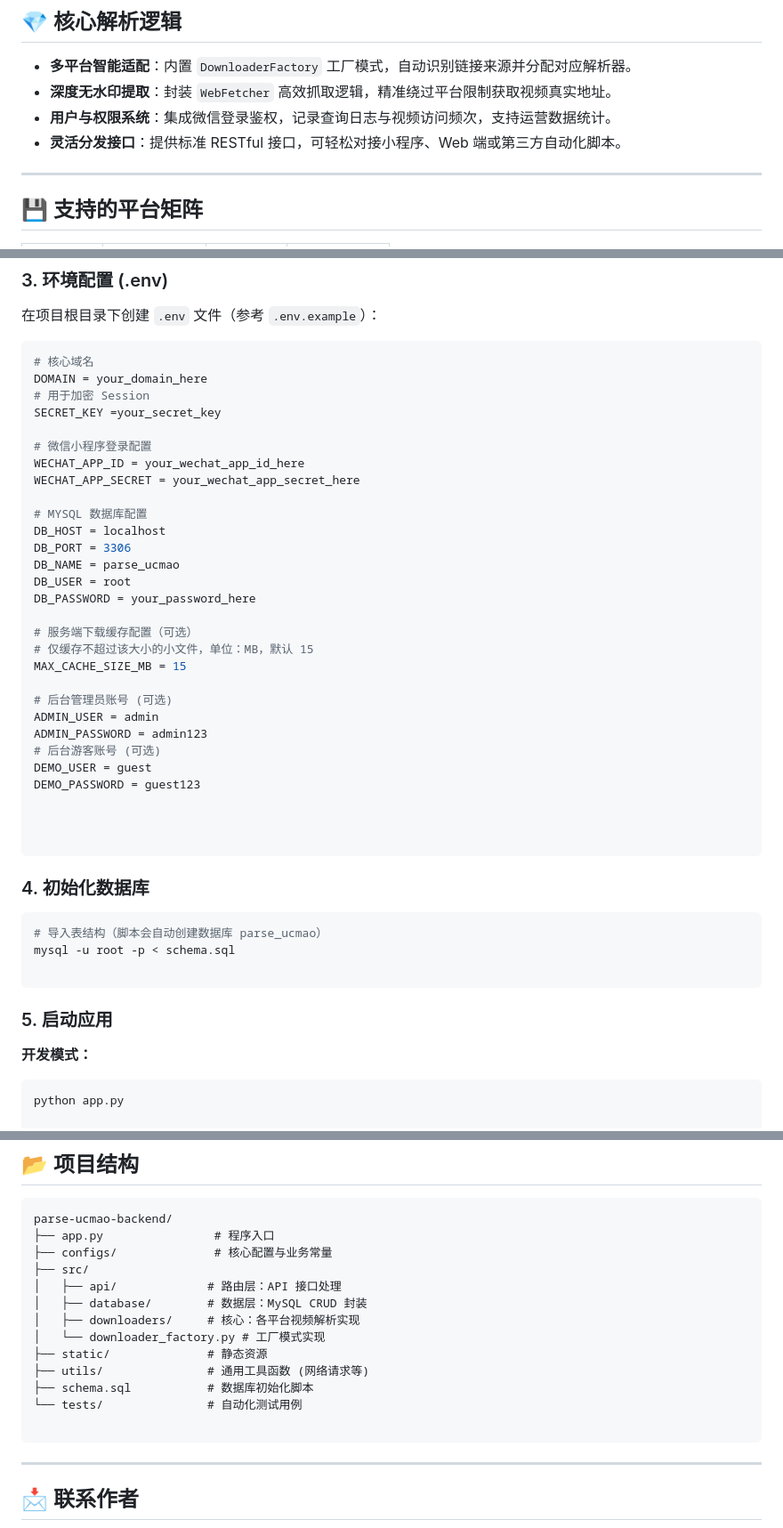
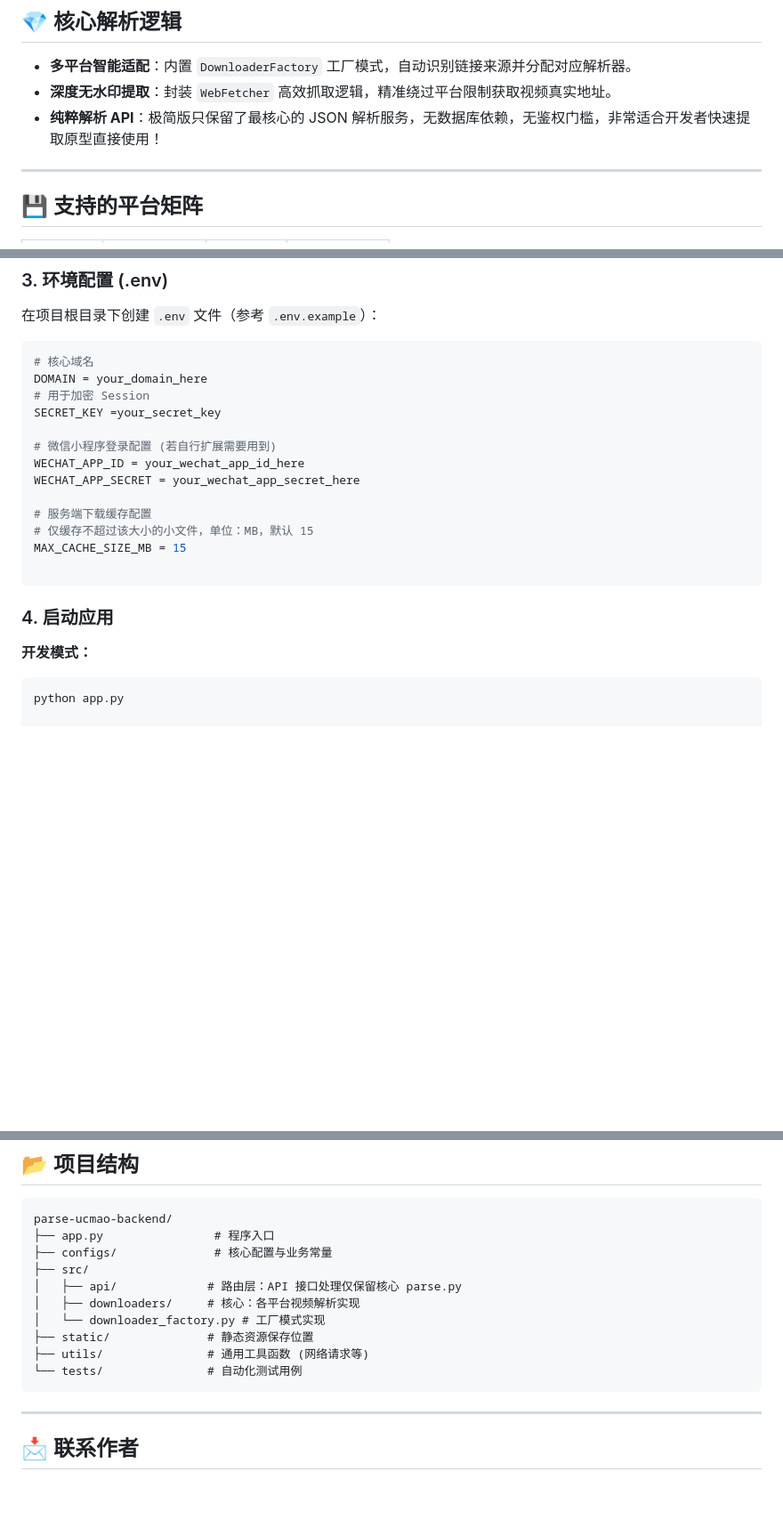
Before and after one commit to ucmao/media-parser, a Markdown page: README.md, 3 parts joined by grey strips. Shown at 89% size. Rendered like a GitHub page; blank space fills up the shorter version.

Commit message:
docs: update README for starter version

````diff
--- a/README.md
+++ b/README.md
@@ -47,8 +47,7 @@ Media Parser是一款专为短视频创作者打造的**自动化解析工具**
 
 * **多平台智能适配**：内置 `DownloaderFactory` 工厂模式，自动识别链接来源并分配对应解析器。
 * **深度无水印提取**：封装 `WebFetcher` 高效抓取逻辑，精准绕过平台限制获取视频真实地址。
-* **用户与权限系统**：集成微信登录鉴权，记录查询日志与视频访问频次，支持运营数据统计。
-* **灵活分发接口**：提供标准 RESTful 接口，可轻松对接小程序、Web 端或第三方自动化脚本。
+* **纯粹解析 API**：极简版只保留了最核心的 JSON 解析服务，无数据库依赖，无鉴权门槛，非常适合开发者快速提取原型直接使用！
 
 ---
 
@@ -107,41 +103,17 @@ DOMAIN = your_domain_here
 # 用于加密 Session
 SECRET_KEY =your_secret_key
 
-# 微信小程序登录配置
+# 微信小程序登录配置 (若自行扩展需要用到)
 WECHAT_APP_ID = your_wechat_app_id_here
 WECHAT_APP_SECRET = your_wechat_app_secret_here
 
-# MYSQL 数据库配置
-DB_HOST = localhost
-DB_PORT = 3306
-DB_NAME = parse_ucmao
-DB_USER = root
-DB_PASSWORD = your_password_here
-
-# 服务端下载缓存配置（可选）
+# 服务端下载缓存配置
 # 仅缓存不超过该大小的小文件，单位：MB，默认 15
 MAX_CACHE_SIZE_MB = 15
 
-# 后台管理员账号 (可选)
-ADMIN_USER = admin
-ADMIN_PASSWORD = admin123
-# 后台游客账号 (可选)
-DEMO_USER = guest
-DEMO_PASSWORD = guest123
-
-
-
 ```
 
-### 4. 初始化数据库
-
-```bash
-# 导入表结构（脚本会自动创建数据库 parse_ucmao）
-mysql -u root -p < schema.sql
-
-```
-
-### 5. 启动应用
+### 4. 启动应用
 
 **开发模式：**
 
@@ -164,15 +136,12 @@ parse-ucmao-backend/
 ├── app.py                # 程序入口
 ├── configs/              # 核心配置与业务常量
 ├── src/
-│   ├── api/             # 路由层：API 接口处理
-│   ├── database/        # 数据层：MySQL CRUD 封装
+│   ├── api/             # 路由层：API 接口处理仅保留核心 parse.py
 │   ├── downloaders/     # 核心：各平台视频解析实现
 │   └── downloader_factory.py # 工厂模式实现
-├── static/              # 静态资源
+├── static/              # 静态资源保存位置
 ├── utils/               # 通用工具函数 (网络请求等)
-├── schema.sql           # 数据库初始化脚本
 └── tests/               # 自动化测试用例
-
 ```
 
 ---
````
Also changed, not shown: other parts of README.md (+2 -5 lines).
